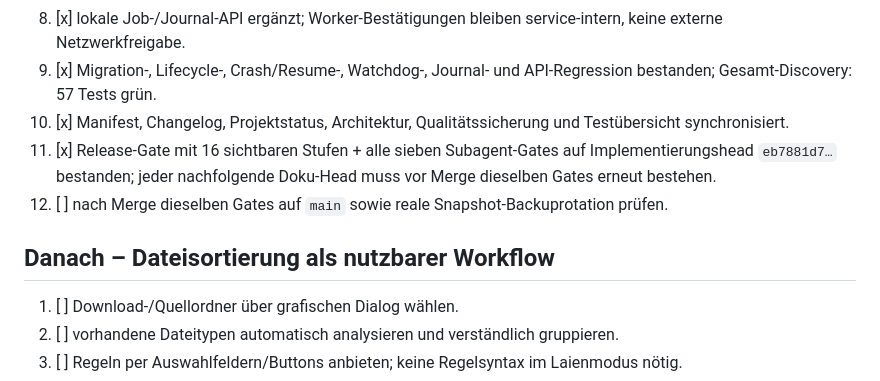
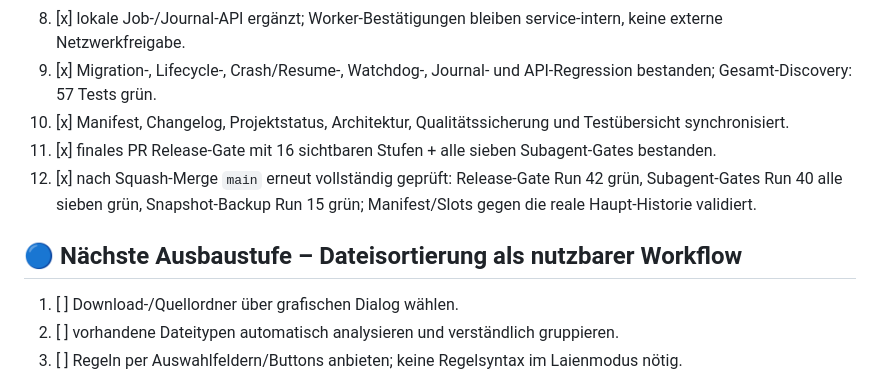
Before and after one commit to provoware/2026-TOOL, a Markdown page: TODO.md, the part around one of its changes. Drawn GitHub-style.

Commit message:
Close Iteration 3 release checklist

```diff
--- a/TODO.md
+++ b/TODO.md
@@ -26,10 +26,10 @@
 8. [x] lokale Job-/Journal-API ergänzt; Worker-Bestätigungen bleiben service-intern, keine externe Netzwerkfreigabe.
 9. [x] Migration-, Lifecycle-, Crash/Resume-, Watchdog-, Journal- und API-Regression bestanden; Gesamt-Discovery: 57 Tests grün.
 10. [x] Manifest, Changelog, Projektstatus, Architektur, Qualitätssicherung und Testübersicht synchronisiert.
-11. [x] Release-Gate mit 16 sichtbaren Stufen + alle sieben Subagent-Gates auf Implementierungshead `eb7881d7…` bestanden; jeder nachfolgende Doku-Head muss vor Merge dieselben Gates erneut bestehen.
-12. [ ] nach Merge dieselben Gates auf `main` sowie reale Snapshot-Backuprotation prüfen.
+11. [x] finales PR Release-Gate mit 16 sichtbaren Stufen + alle sieben Subagent-Gates bestanden.
+12. [x] nach Squash-Merge `main` erneut vollständig geprüft: Release-Gate Run 42 grün, Subagent-Gates Run 40 alle sieben grün, Snapshot-Backup Run 15 grün; Manifest/Slots gegen die reale Haupt-Historie validiert.
 
-## Danach – Dateisortierung als nutzbarer Workflow
+## 🔵 Nächste Ausbaustufe – Dateisortierung als nutzbarer Workflow
 1. [ ] Download-/Quellordner über grafischen Dialog wählen.
 2. [ ] vorhandene Dateitypen automatisch analysieren und verständlich gruppieren.
 3. [ ] Regeln per Auswahlfeldern/Buttons anbieten; keine Regelsyntax im Laienmodus nötig.
```
Also changed, not shown: other parts of TODO.md (+1 -1 lines).
